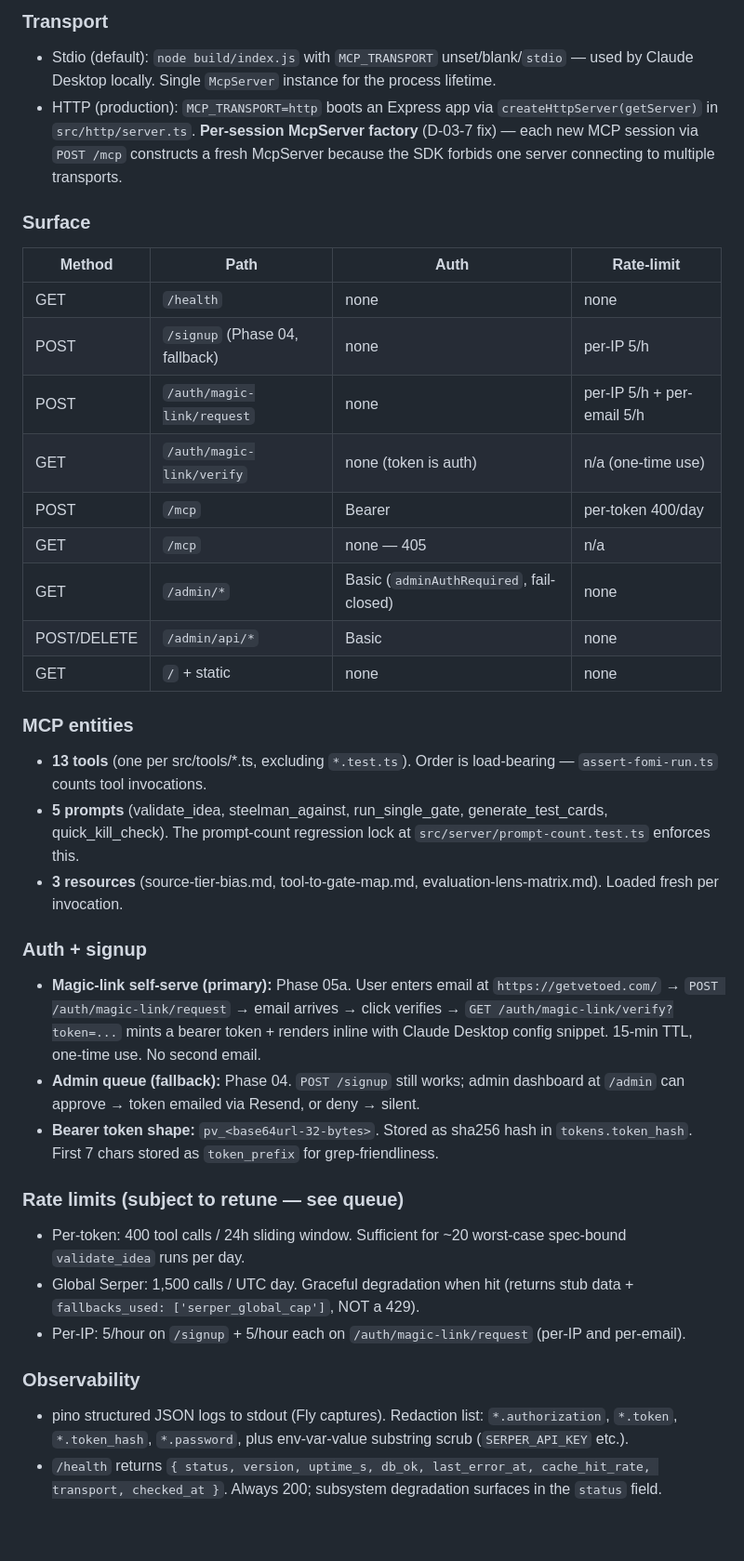
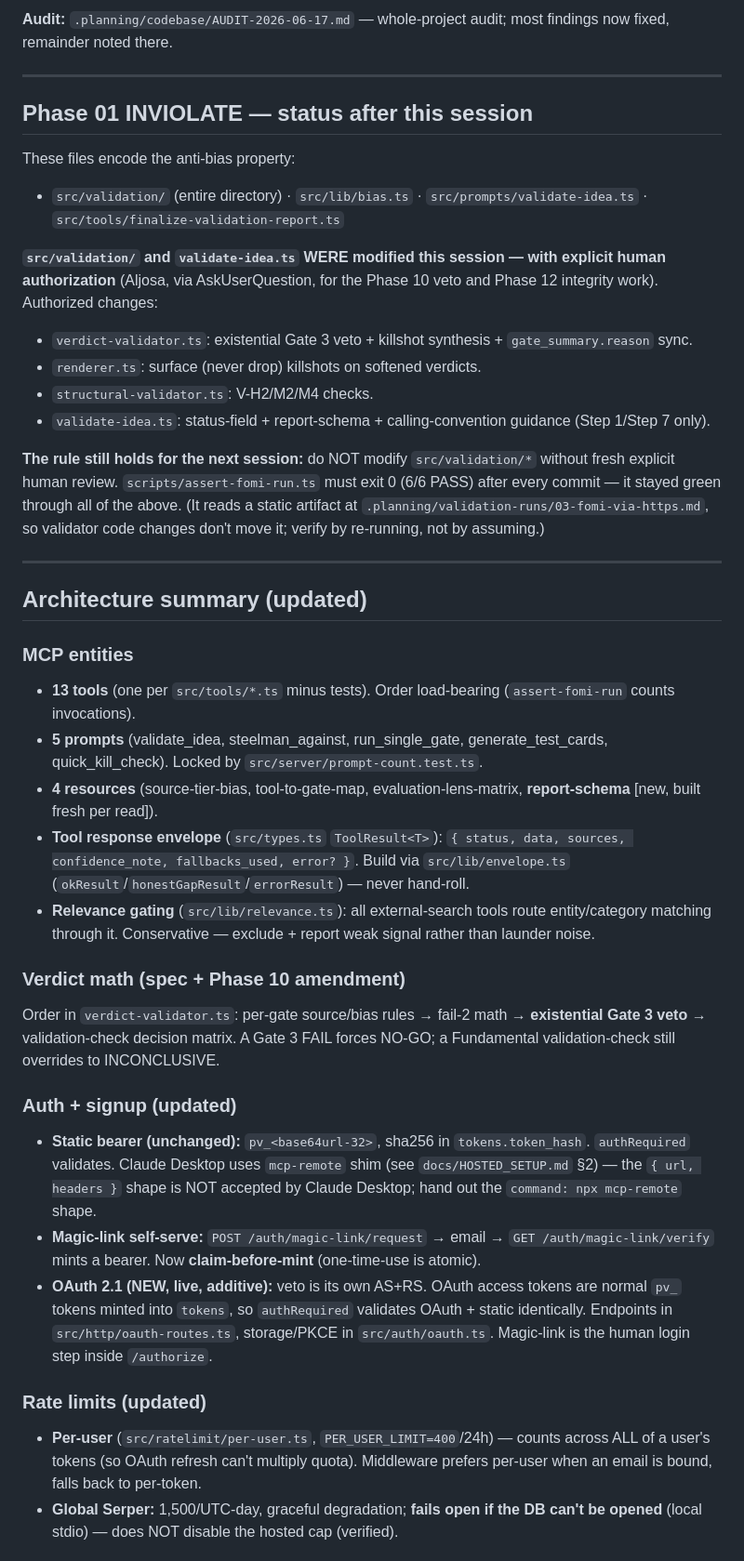
Before and after one commit to aljosamakevic/devreluni-mcp, a Markdown page: HANDOFF.md, the part around one of its changes. Shown at 93% size. Rendered like a GitHub page; blank space fills up the shorter version.

```diff
--- a/HANDOFF.md
+++ b/HANDOFF.md
@@ -45,37 +46,41 @@ These files encode the anti-bias property that makes Veto valuable. They must no
 
-### Transport
-- Stdio (default): `node build/index.js` with `MCP_TRANSPORT` unset/blank/`stdio` — used by Claude Desktop locally. Single `McpServer` instance for the process lifetime.
-- HTTP (production): `MCP_TRANSPORT=http` boots an Express app via `createHttpServer(getServer)` in `src/http/server.ts`. **Per-session McpServer factory** (D-03-7 fix) — each new MCP session via `POST /mcp` constructs a fresh McpServer because the SDK forbids one server connecting to multiple transports.
+**Audit:** `.planning/codebase/AUDIT-2026-06-17.md` — whole-project audit; most findings now fixed, remainder noted there.
 
-### Surface
-| Method | Path | Auth | Rate-limit |
-|---|---|---|---|
-| GET | `/health` | none | none |
-| POST | `/signup` (Phase 04, fallback) | none | per-IP 5/h |
-| POST | `/auth/magic-link/request` | none | per-IP 5/h + per-email 5/h |
-| GET | `/auth/magic-link/verify` | none (token is auth) | n/a (one-time use) |
-| POST | `/mcp` | Bearer | per-token 400/day |
-| GET | `/mcp` | none — 405 | n/a |
-| GET | `/admin/*` | Basic (`adminAuthRequired`, fail-closed) | none |
-| POST/DELETE | `/admin/api/*` | Basic | none |
-| GET | `/` + static | none | none |
+---
+
+## Phase 01 INVIOLATE — status after this session
+
+These files encode the anti-bias property:
+- `src/validation/` (entire directory) · `src/lib/bias.ts` · `src/prompts/validate-idea.ts` · `src/tools/finalize-validation-report.ts`
+
+**`src/validation/` and `validate-idea.ts` WERE modified this session — with explicit human authorization** (Aljosa, via AskUserQuestion, for the Phase 10 veto and Phase 12 integrity work). Authorized changes:
+- `verdict-validator.ts`: existential Gate 3 veto + killshot synthesis + `gate_summary.reason` sync.
+- `renderer.ts`: surface (never drop) killshots on softened verdicts.
+- `structural-validator.ts`: V-H2/M2/M4 checks.
+- `validate-idea.ts`: status-field + report-schema + calling-convention guidance (Step 1/Step 7 only).
+
+**The rule still holds for the next session:** do NOT modify `src/validation/*` without fresh explicit human review. `scripts/assert-fomi-run.ts` must exit 0 (6/6 PASS) after every commit — it stayed green through all of the above. (It reads a static artifact at `.planning/validation-runs/03-fomi-via-https.md`, so validator code changes don't move it; verify by re-running, not by assuming.)
+
+---
+
+## Architecture summary (updated)
 
 ### MCP entities
-- **13 tools** (one per src/tools/*.ts, excluding `*.test.ts`). Order is load-bearing — `assert-fomi-run.ts` counts tool invocations.
-- **5 prompts** (validate_idea, steelman_against, run_single_gate, generate_test_cards, quick_kill_check). The prompt-count regression lock at `src/server/prompt-count.test.ts` enforces this.
-- **3 resources** (source-tier-bias.md, tool-to-gate-map.md, evaluation-lens-matrix.md). Loaded fresh per invocation.
+- **13 tools** (one per `src/tools/*.ts` minus tests). Order load-bearing (`assert-fomi-run` counts invocations).
+- **5 prompts** (validate_idea, steelman_against, run_single_gate, generate_test_cards, quick_kill_check). Locked by `src/server/prompt-count.test.ts`.
+- **4 resources** (source-tier-bias, tool-to-gate-map, evaluation-lens-matrix, **report-schema** [new, built fresh per read]).
+- **Tool response envelope** (`src/types.ts` `ToolResult<T>`): `{ status, data, sources, confidence_note, fallbacks_used, error? }`. Build via `src/lib/envelope.ts` (`okResult`/`honestGapResult`/`errorResult`) — never hand-roll.
+- **Relevance gating** (`src/lib/relevance.ts`): all external-search tools route entity/category matching through it. Conservative — exclude + report weak signal rather than launder noise.
 
-### Auth + signup
-- **Magic-link self-serve (primary):** Phase 05a. User enters email at `https://getvetoed.com/` → `POST /auth/magic-link/request` → email arrives → click verifies → `GET /auth/magic-link/verify?token=...` mints a bearer token + renders inline with Claude Desktop config snippet. 15-min TTL, one-time use. No second email.
-- **Admin queue (fallback):** Phase 04. `POST /signup` still works; admin dashboard at `/admin` can approve → token emailed via Resend, or deny → silent.
-- **Bearer token shape:** `pv_<base64url-32-bytes>`. Stored as sha256 hash in `tokens.token_hash`. First 7 chars stored as `token_prefix` for grep-friendliness.
+### Verdict math (spec + Phase 10 amendment)
+Order in `verdict-validator.ts`: per-gate source/bias rules → fail-2 math → **existential Gate 3 veto** → validation-check decision matrix. A Gate 3 FAIL forces NO-GO; a Fundamental validation-check still overrides to INCONCLUSIVE.
 
-### Rate limits (subject to retune — see queue)
-- Per-token: 400 tool calls / 24h sliding window. Sufficient for ~20 worst-case spec-bound `validate_idea` runs per day.
-- Global Serper: 1,500 calls / UTC day. Graceful degradation when hit (returns stub data + `fallbacks_used: ['serper_global_cap']`, NOT a 429).
-- Per-IP: 5/hour on `/signup` + 5/hour each on `/auth/magic-link/request` (per-IP and per-email).
+### Auth + signup (updated)
+- **Static bearer (unchanged):** `pv_<base64url-32>`, sha256 in `tokens.token_hash`. `authRequired` validates. Claude Desktop uses `mcp-remote` shim (see `docs/HOSTED_SETUP.md` §2) — the `{ url, headers }` shape is NOT accepted by Claude Desktop; hand out the `command: npx mcp-remote` shape.
+- **Magic-link self-serve:** `POST /auth/magic-link/request` → email → `GET /auth/magic-link/verify` mints a bearer. Now **claim-before-mint** (one-time-use is atomic).
+- **OAuth 2.1 (NEW, live, additive):** veto is its own AS+RS. OAuth access tokens are normal `pv_` tokens minted into `tokens`, so `authRequired` validates OAuth + static identically. Endpoints in `src/http/oauth-routes.ts`, storage/PKCE in `src/auth/oauth.ts`. Magic-link is the human login step inside `/authorize`.
 
-### Observability
-- pino structured JSON logs to stdout (Fly captures). Redaction list: `*.authorization`, `*.token`, `*.token_hash`, `*.password`, plus env-var-value substring scrub (`SERPER_API_KEY` etc.).
-- `/health` returns `{ status, version, uptime_s, db_ok, last_error_at, cache_hit_rate, transport, checked_at }`. Always 200; subsystem degradation surfaces in the `status` field.
+### Rate limits (updated)
+- **Per-user** (`src/ratelimit/per-user.ts`, `PER_USER_LIMIT=400`/24h) — counts across ALL of a user's tokens (so OAuth refresh can't multiply quota). Middleware prefers per-user when an email is bound, falls back to per-token.
+- **Global Serper:** 1,500/UTC-day, graceful degradation; **fails open if the DB can't be opened** (local stdio) — does NOT disable the hosted cap (verified).
 
```
Also changed, not shown: other parts of HANDOFF.md (+123 -178 lines).
